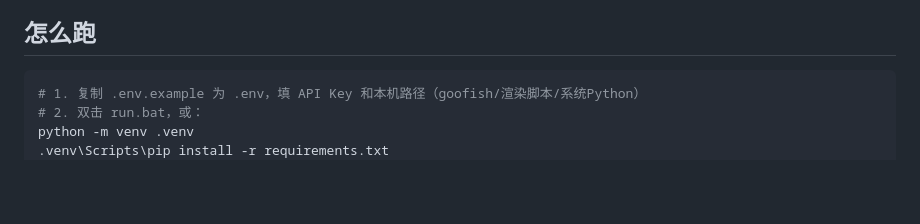
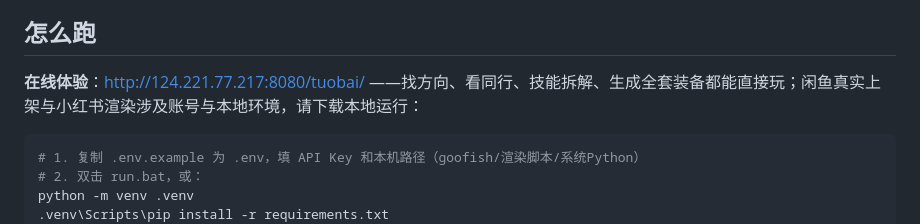
Before and after one commit to jun7799/tuobai, a Markdown page: README.md, the part around the change. Drawn GitHub-style; blank space fills up the shorter version.

````diff
--- a/README.md
+++ b/README.md
@@ -86,6 +86,8 @@ python -m core.pipeline --role 技术开发 --skill "帮人写Python爬虫，3
 
 ## 怎么跑
 
+**在线体验**：http://124.221.77.217:8080/tuobai/ ——找方向、看同行、技能拆解、生成全套装备都能直接玩；闲鱼真实上架与小红书渲染涉及账号与本地环境，请下载本地运行：
+
 ```bash
 # 1. 复制 .env.example 为 .env，填 API Key 和本机路径（goofish/渲染脚本/系统Python）
 # 2. 双击 run.bat，或：
````
Also changed, not shown: SUBMIT.md (+2 -0 lines).
